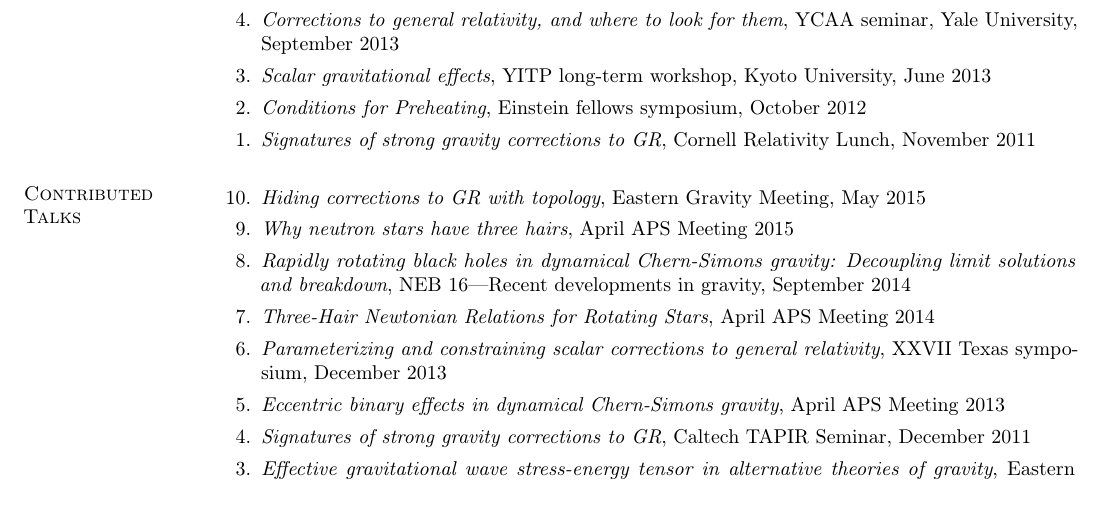
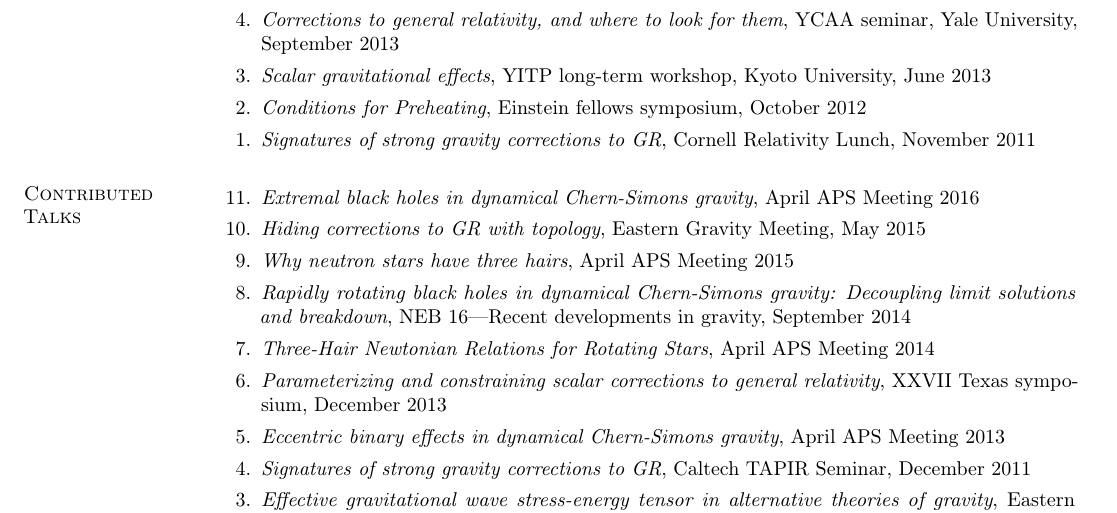
Before and after one commit to duetosymmetry/cv, a LaTeX CV (LeoCStein.tex, which reads TalksContent.tex): part of page 3 of 5, cut so that both start at the same text. Compiled offline with pdfLaTeX.

Commit message:
Added APS April 2016 talk

```diff
--- a/TalksContent.tex
+++ b/TalksContent.tex
@@ -31,6 +31,8 @@
 
 \section{\sc Contributed Talks}
 \begin{enumerate}
+\item[{11.}] {\it Extremal black holes in dynamical Chern-Simons gravity},
+ April APS Meeting 2016
 \item[{10.}] {\it Hiding corrections to GR with topology},
  Eastern Gravity Meeting, May 2015
 \item[{9.}] {\it Why neutron stars have three hairs},
```
